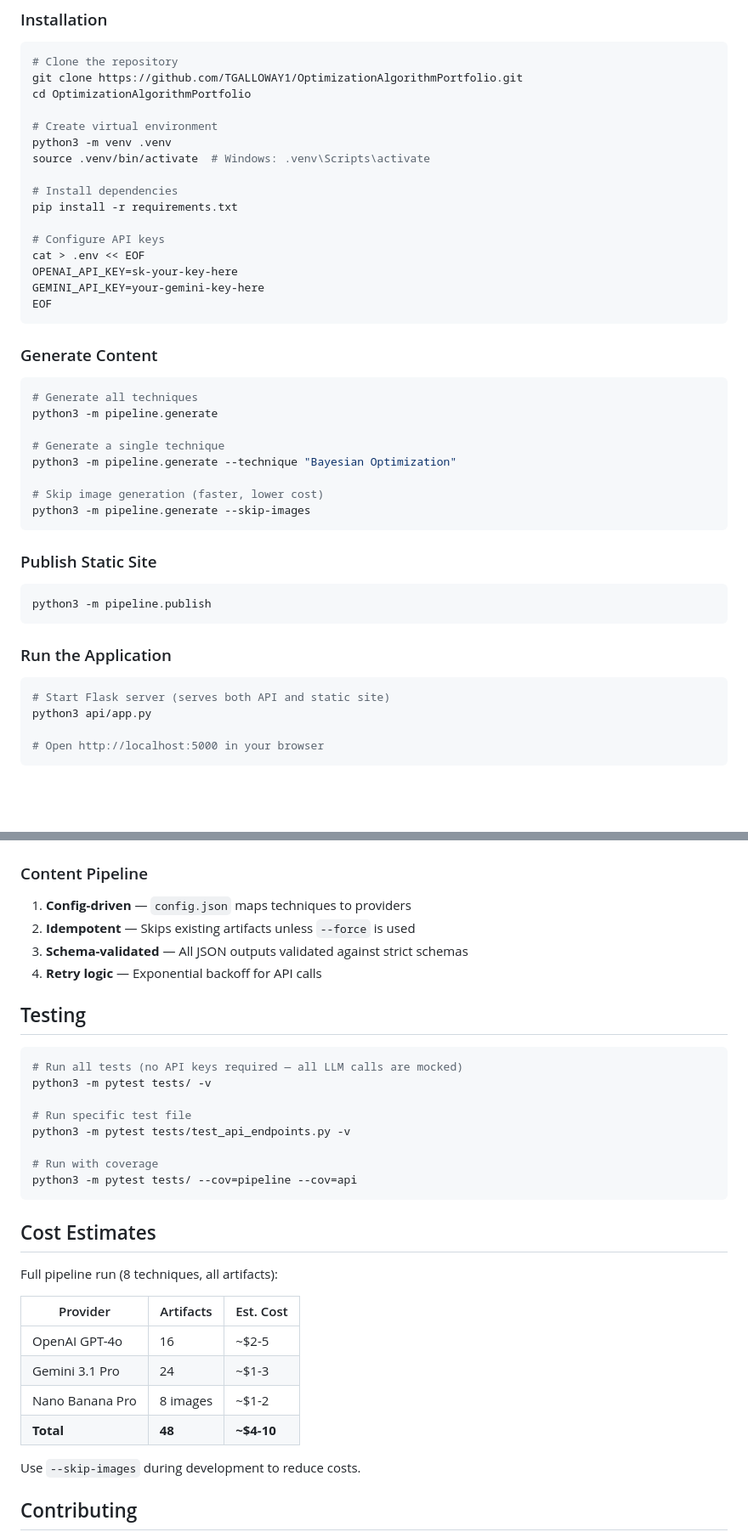
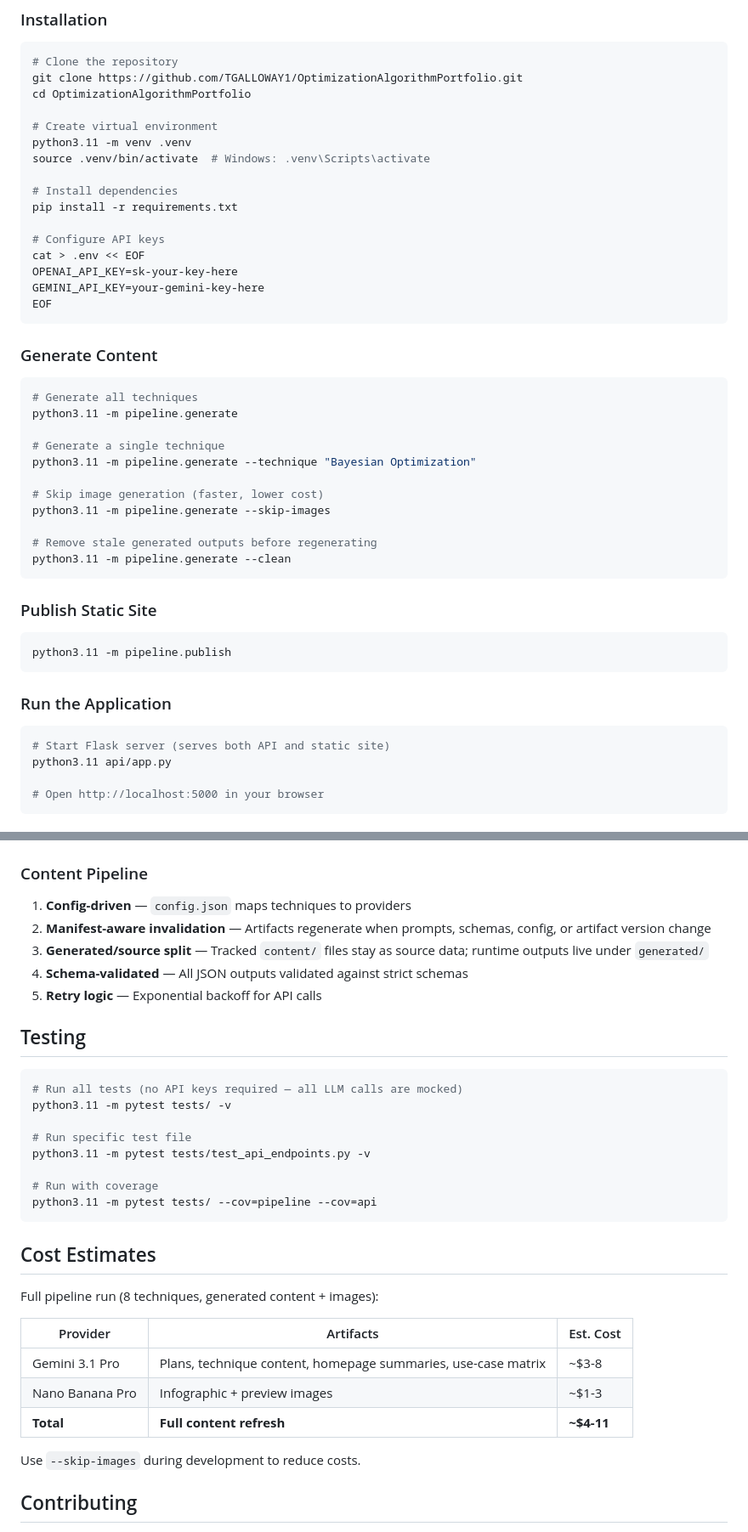
Before and after one commit to TGALLOWAY1/OptimizationAlgorithmPortfolio, a Markdown page: README.md, 2 parts joined by grey strips. Shown at 85% size. GitHub-like rendering; blank space fills up the shorter version.

Commit message:
docs: document generated artifact model and regeneration workflow

````diff
--- a/README.md
+++ b/README.md
@@ -55,7 +55,7 @@ git clone https://github.com/TGALLOWAY1/OptimizationAlgorithmPortfolio.git
 cd OptimizationAlgorithmPortfolio
 
 # Create virtual environment
-python3 -m venv .venv
+python3.11 -m venv .venv
 source .venv/bin/activate  # Windows: .venv\Scripts\activate
 
 # Install dependencies
@@ -72,26 +72,29 @@ EOF
 
 ```bash
 # Generate all techniques
-python3 -m pipeline.generate
+python3.11 -m pipeline.generate
 
 # Generate a single technique
-python3 -m pipeline.generate --technique "Bayesian Optimization"
+python3.11 -m pipeline.generate --technique "Bayesian Optimization"
 
 # Skip image generation (faster, lower cost)
-python3 -m pipeline.generate --skip-images
+python3.11 -m pipeline.generate --skip-images
+
+# Remove stale generated outputs before regenerating
+python3.11 -m pipeline.generate --clean
 ```
 
 ### Publish Static Site
 
 ```bash
-python3 -m pipeline.publish
+python3.11 -m pipeline.publish
 ```
 
 ### Run the Application
 
 ```bash
 # Start Flask server (serves both API and static site)
-python3 api/app.py
+python3.11 api/app.py
 
 # Open http://localhost:5000 in your browser
 ```
@@ -155,33 +159,33 @@ The pipeline routes different artifact types to appropriate LLM providers:
 ### Content Pipeline
 
 1. **Config-driven** — `config.json` maps techniques to providers
-2. **Idempotent** — Skips existing artifacts unless `--force` is used
-3. **Schema-validated** — All JSON outputs validated against strict schemas
-4. **Retry logic** — Exponential backoff for API calls
+2. **Manifest-aware invalidation** — Artifacts regenerate when prompts, schemas, config, or artifact version change
+3. **Generated/source split** — Tracked `content/` files stay as source data; runtime outputs live under `generated/`
+4. **Schema-validated** — All JSON outputs validated against strict schemas
+5. **Retry logic** — Exponential backoff for API calls
 
 ## Testing
 
 ```bash
 # Run all tests (no API keys required — all LLM calls are mocked)
-python3 -m pytest tests/ -v
+python3.11 -m pytest tests/ -v
 
 # Run specific test file
-python3 -m pytest tests/test_api_endpoints.py -v
+python3.11 -m pytest tests/test_api_endpoints.py -v
 
 # Run with coverage
-python3 -m pytest tests/ --cov=pipeline --cov=api
+python3.11 -m pytest tests/ --cov=pipeline --cov=api
 ```
 
 ## Cost Estimates
 
-Full pipeline run (8 techniques, all artifacts):
+Full pipeline run (8 techniques, generated content + images):
 
 | Provider | Artifacts | Est. Cost |
 |----------|-----------|-----------|
-| OpenAI GPT-4o | 16 | ~$2-5 |
-| Gemini 3.1 Pro | 24 | ~$1-3 |
-| Nano Banana Pro | 8 images | ~$1-2 |
-| **Total** | **48** | **~$4-10** |
+| Gemini 3.1 Pro | Plans, technique content, homepage summaries, use-case matrix | ~$3-8 |
+| Nano Banana Pro | Infographic + preview images | ~$1-3 |
+| **Total** | **Full content refresh** | **~$4-11** |
 
 Use `--skip-images` during development to reduce costs.
 
````
Also changed, not shown: other parts of README.md (+3 -2 lines), SETUP.md (+24 -19 lines).
